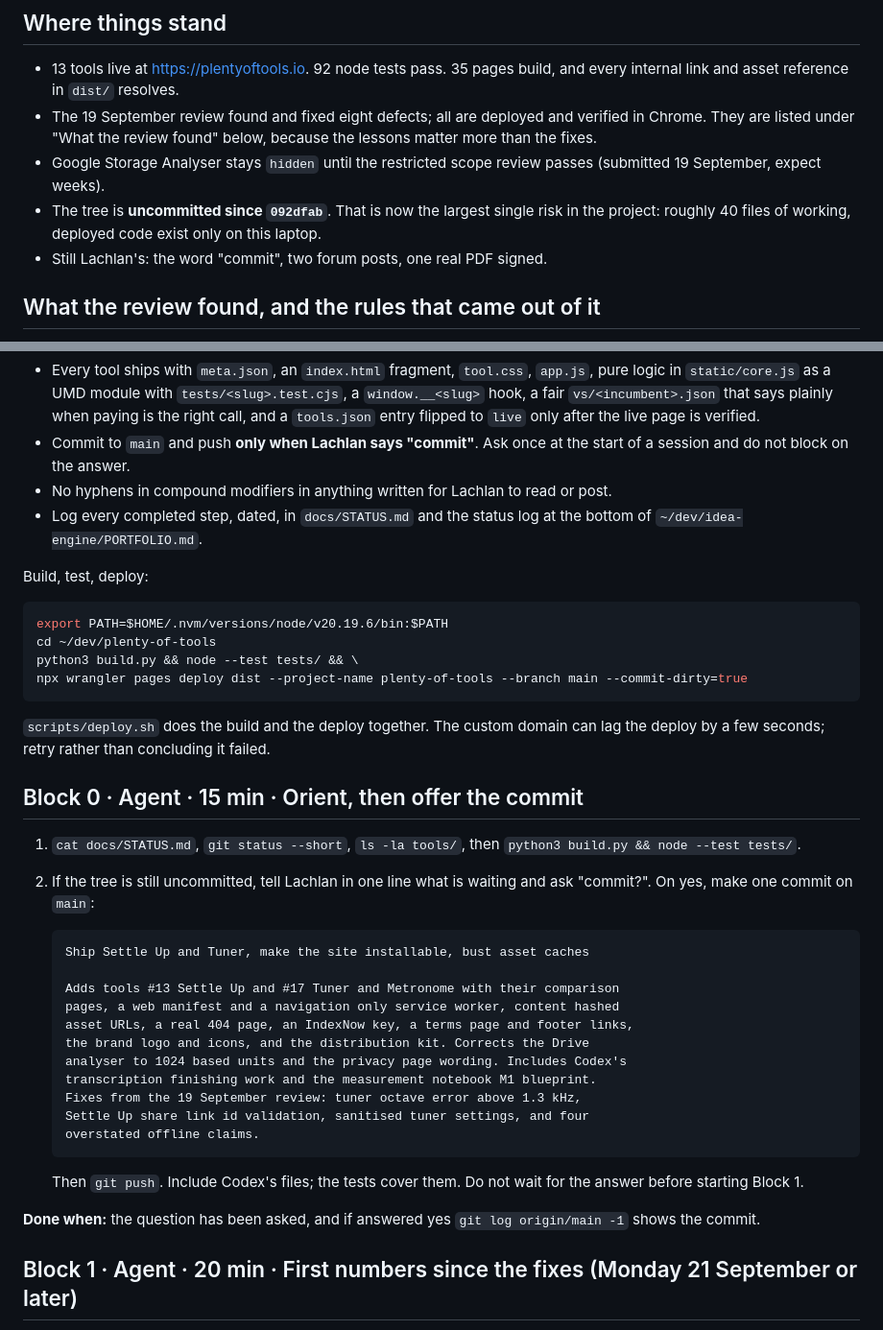
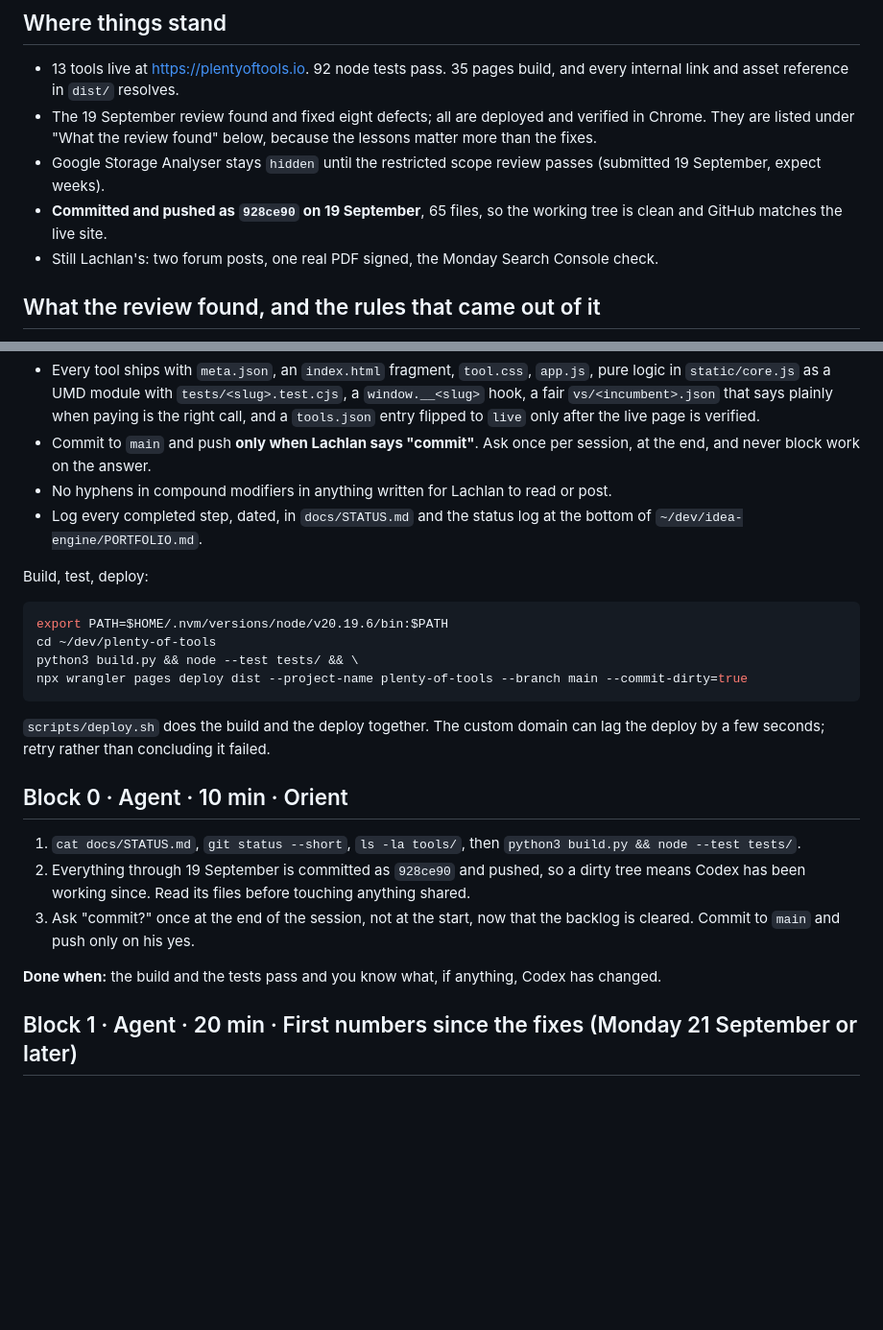
Before and after one commit to lirv7136/plenty-of-tools, a Markdown page: docs/PLAN-2026-09-20.md, 2 parts joined by grey strips. Shown at 96% size. GitHub-like rendering; blank space fills up the shorter version.

Commit message:
Record the 928ce90 commit in the handoff and the next plan
Marks the backlog as cleared in docs/STATUS.md and docs/PLAN-2026-09-20.md,
lists the commit chain, and moves the "commit?" question to the end of a
session now that nothing is waiting.

Co-Authored-By: Claude Opus 5 (1M context) <noreply@anthropic.com>

````diff
--- a/docs/PLAN-2026-09-20.md
+++ b/docs/PLAN-2026-09-20.md
@@ -15,9 +15,9 @@ login from Lachlan; blocks marked **Lachlan** need his hands.
   than the fixes.
 - Google Storage Analyser stays `hidden` until the restricted scope review passes
   (submitted 19 September, expect weeks).
-- The tree is **uncommitted since `092dfab`**. That is now the largest single risk in the
-  project: roughly 40 files of working, deployed code exist only on this laptop.
-- Still Lachlan's: the word "commit", two forum posts, one real PDF signed.
+- **Committed and pushed as `928ce90` on 19 September**, 65 files, so the working tree is
+  clean and GitHub matches the live site.
+- Still Lachlan's: two forum posts, one real PDF signed, the Monday Search Console check.
 
 ## What the review found, and the rules that came out of it
 
@@ -63,8 +63,8 @@ Add to that the two checks worth repeating:
   in `static/core.js` as a UMD module with `tests/<slug>.test.cjs`, a `window.__<slug>` hook, a
   fair `vs/<incumbent>.json` that says plainly when paying is the right call, and a `tools.json`
   entry flipped to `live` only after the live page is verified.
-- Commit to `main` and push **only when Lachlan says "commit"**. Ask once at the start of a
-  session and do not block on the answer.
+- Commit to `main` and push **only when Lachlan says "commit"**. Ask once per session, at the
+  end, and never block work on the answer.
 - No hyphens in compound modifiers in anything written for Lachlan to read or post.
 - Log every completed step, dated, in `docs/STATUS.md` and the status log at the bottom of
   `~/dev/idea-engine/PORTFOLIO.md`.
@@ -81,32 +81,16 @@ npx wrangler pages deploy dist --project-name plenty-of-tools --branch main --co
 `scripts/deploy.sh` does the build and the deploy together. The custom domain can lag the
 deploy by a few seconds; retry rather than concluding it failed.
 
-## Block 0 · Agent · 15 min · Orient, then offer the commit
+## Block 0 · Agent · 10 min · Orient
 
 1. `cat docs/STATUS.md`, `git status --short`, `ls -la tools/`, then
    `python3 build.py && node --test tests/`.
-2. If the tree is still uncommitted, tell Lachlan in one line what is waiting and ask
-   "commit?". On yes, make one commit on `main`:
+2. Everything through 19 September is committed as `928ce90` and pushed, so a dirty tree means
+   Codex has been working since. Read its files before touching anything shared.
+3. Ask "commit?" once at the end of the session, not at the start, now that the backlog is
+   cleared. Commit to `main` and push only on his yes.
 
-   ```
-   Ship Settle Up and Tuner, make the site installable, bust asset caches
-
-   Adds tools #13 Settle Up and #17 Tuner and Metronome with their comparison
-   pages, a web manifest and a navigation only service worker, content hashed
-   asset URLs, a real 404 page, an IndexNow key, a terms page and footer links,
-   the brand logo and icons, and the distribution kit. Corrects the Drive
-   analyser to 1024 based units and the privacy page wording. Includes Codex's
-   transcription finishing work and the measurement notebook M1 blueprint.
-   Fixes from the 19 September review: tuner octave error above 1.3 kHz,
-   Settle Up share link id validation, sanitised tuner settings, and four
-   overstated offline claims.
-   ```
-
-   Then `git push`. Include Codex's files; the tests cover them. Do not wait for the answer
-   before starting Block 1.
-
-**Done when:** the question has been asked, and if answered yes `git log origin/main -1` shows
-the commit.
+**Done when:** the build and the tests pass and you know what, if anything, Codex has changed.
 
 ## Block 1 · Agent · 20 min · First numbers since the fixes (Monday 21 September or later)
 
````
Also changed, not shown: docs/STATUS.md (+8 -0 lines).
